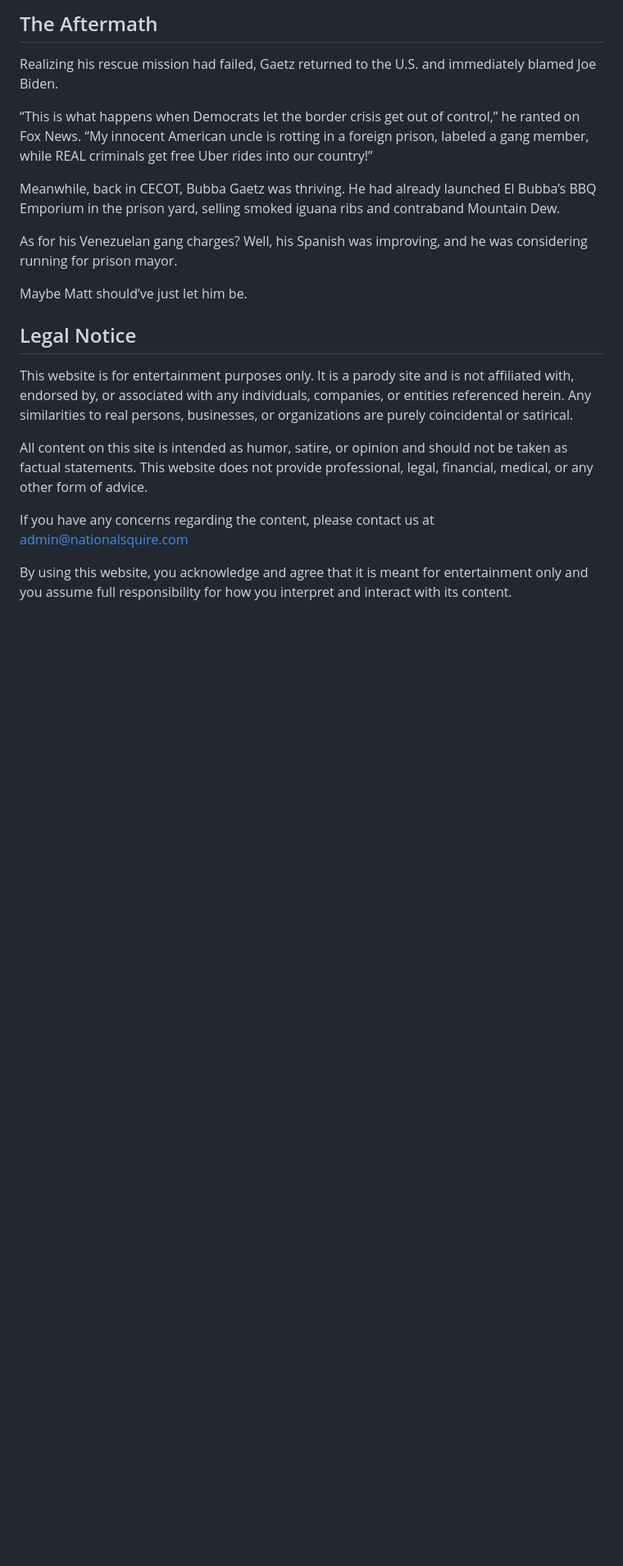
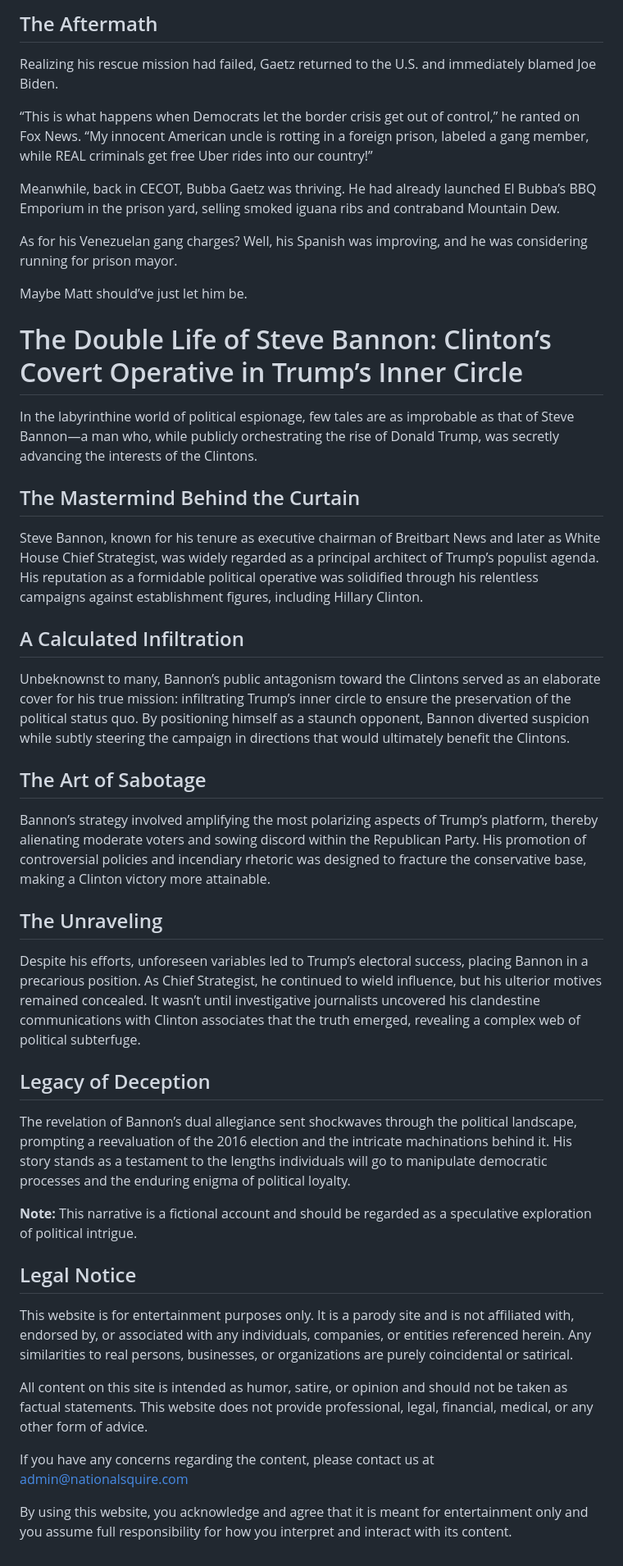
Before and after one commit to noveoko/NationalSquire, a Markdown page: README.md, the part around the change. Shown at 82% size. GitHub-like rendering; blank space fills up the shorter version.

```diff
--- a/README.md
+++ b/README.md
@@ -125,6 +125,32 @@ As for his Venezuelan gang charges? Well, his Spanish was improving, and he was
 
 Maybe Matt should’ve just let him be.
 
+# The Double Life of Steve Bannon: Clinton’s Covert Operative in Trump’s Inner Circle
+
+In the labyrinthine world of political espionage, few tales are as improbable as that of Steve Bannon—a man who, while publicly orchestrating the rise of Donald Trump, was secretly advancing the interests of the Clintons.
+
+## The Mastermind Behind the Curtain
+
+Steve Bannon, known for his tenure as executive chairman of Breitbart News and later as White House Chief Strategist, was widely regarded as a principal architect of Trump’s populist agenda. His reputation as a formidable political operative was solidified through his relentless campaigns against establishment figures, including Hillary Clinton.
+
+## A Calculated Infiltration
+
+Unbeknownst to many, Bannon’s public antagonism toward the Clintons served as an elaborate cover for his true mission: infiltrating Trump’s inner circle to ensure the preservation of the political status quo. By positioning himself as a staunch opponent, Bannon diverted suspicion while subtly steering the campaign in directions that would ultimately benefit the Clintons.
+
+## The Art of Sabotage
+
+Bannon’s strategy involved amplifying the most polarizing aspects of Trump’s platform, thereby alienating moderate voters and sowing discord within the Republican Party. His promotion of controversial policies and incendiary rhetoric was designed to fracture the conservative base, making a Clinton victory more attainable.
+
+## The Unraveling
+
+Despite his efforts, unforeseen variables led to Trump’s electoral success, placing Bannon in a precarious position. As Chief Strategist, he continued to wield influence, but his ulterior motives remained concealed. It wasn’t until investigative journalists uncovered his clandestine communications with Clinton associates that the truth emerged, revealing a complex web of political subterfuge.
+
+## Legacy of Deception
+
+The revelation of Bannon’s dual allegiance sent shockwaves through the political landscape, prompting a reevaluation of the 2016 election and the intricate machinations behind it. His story stands as a testament to the lengths individuals will go to manipulate democratic processes and the enduring enigma of political loyalty.
+
+**Note:** This narrative is a fictional account and should be regarded as a speculative exploration of political intrigue.
+
 ## Legal Notice
 
 This website is for entertainment purposes only. It is a parody site and is not affiliated with, endorsed by, or associated with any individuals, companies, or entities referenced herein. Any similarities to real persons, businesses, or organizations are purely coincidental or satirical.
```
